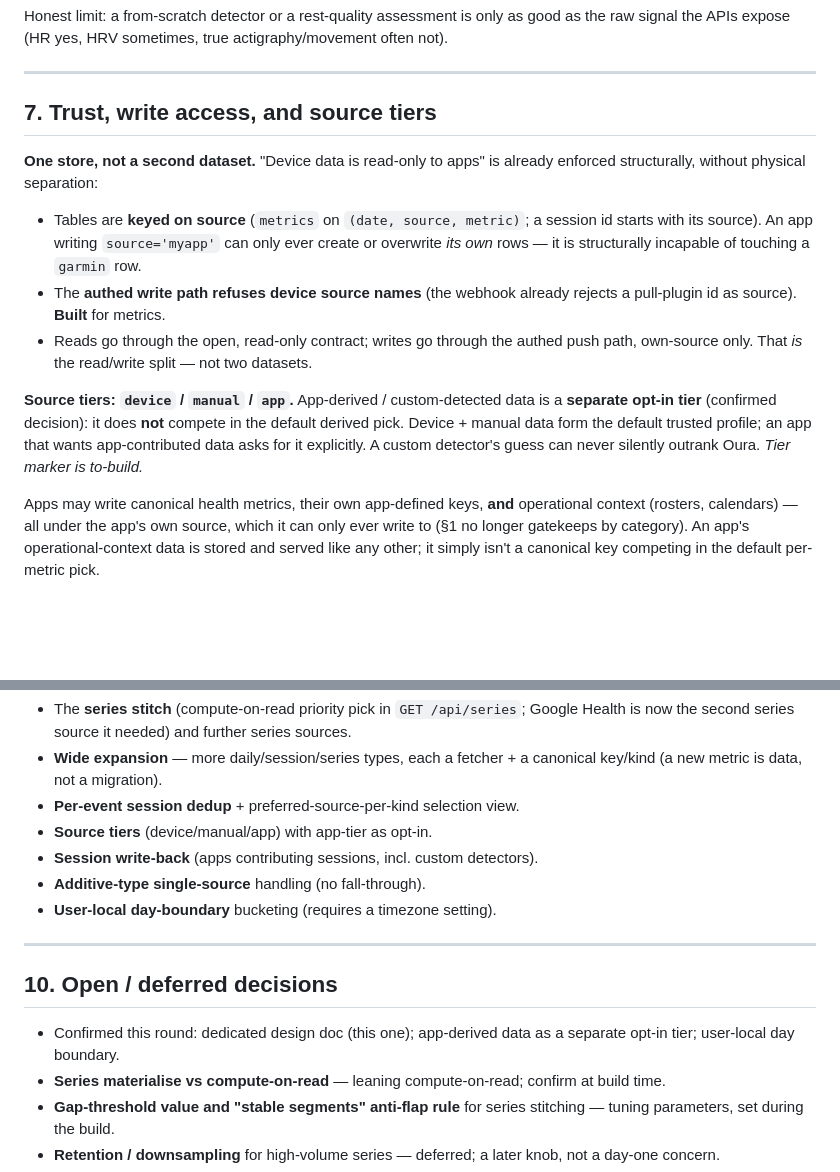
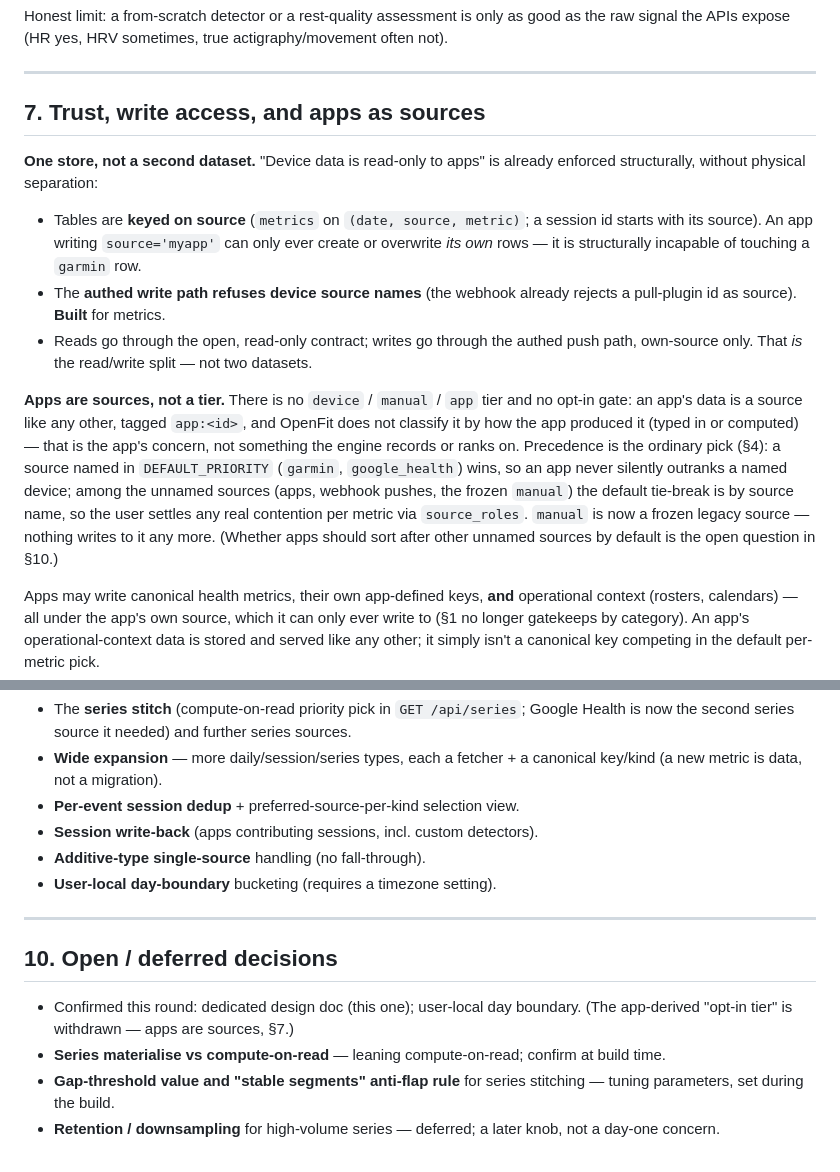
Before and after one commit to Raven-git-hub/OpenFit, a Markdown page: docs/architecture/data-consolidation-model.md, 2 parts joined by grey strips. Drawn GitHub-style; blank space fills up the shorter version.

Commit message:
docs: finish the tier cleanup in the data-consolidation model
Remove the device/manual/app source-tier model and the "app-derived data
is a separate opt-in tier" wording from sections 7, 9 and 10, matching the
settled apps-as-source model already in CLAUDE.md and app-host.md: apps are
sources tagged app:<id>, precedence is the ordinary pick (named defaults,
then source_roles), and manual is a frozen legacy source.

Co-Authored-By: Claude Opus 4.8 <noreply@anthropic.com>
Claude-Session: https://claude.ai/code/session_01JGVuthFaEo5SuyXcE1rjjM

```diff
--- a/docs/architecture/data-consolidation-model.md
+++ b/docs/architecture/data-consolidation-model.md
@@ -213,7 +213,7 @@ actigraphy/movement often not).
 
 ---
 
-## 7. Trust, write access, and source tiers
+## 7. Trust, write access, and apps as sources
 
 **One store, not a second dataset.** "Device data is read-only to apps" is
 already enforced structurally, without physical separation:
@@ -227,11 +227,17 @@ already enforced structurally, without physical separation:
 - Reads go through the open, read-only contract; writes go through the authed
   push path, own-source only. That *is* the read/write split — not two datasets.
 
-**Source tiers: `device` / `manual` / `app`.** App-derived / custom-detected
-data is a **separate opt-in tier** (confirmed decision): it does **not** compete
-in the default derived pick. Device + manual data form the default trusted
-profile; an app that wants app-contributed data asks for it explicitly. A custom
-detector's guess can never silently outrank Oura. *Tier marker is to-build.*
+**Apps are sources, not a tier.** There is no `device` / `manual` / `app` tier
+and no opt-in gate: an app's data is a source like any other, tagged `app:<id>`,
+and OpenFit does not classify it by how the app produced it (typed in or
+computed) — that is the app's concern, not something the engine records or ranks
+on. Precedence is the ordinary pick (§4): a source named in `DEFAULT_PRIORITY`
+(`garmin`, `google_health`) wins, so an app never silently outranks a named
+device; among the unnamed sources (apps, webhook pushes, the frozen `manual`) the
+default tie-break is by source name, so the user settles any real contention per
+metric via `source_roles`. `manual` is now a frozen legacy source — nothing
+writes to it any more. (Whether apps should sort after other unnamed sources by
+default is the open question in §10.)
 
 Apps may write canonical health metrics, their own app-defined keys, **and**
 operational context (rosters, calendars) — all under the app's own source, which
@@ -289,7 +295,6 @@ canonical key competing in the default per-metric pick.
 - **Wide expansion** — more daily/session/series types, each a fetcher + a
   canonical key/kind (a new metric is data, not a migration).
 - **Per-event session dedup** + preferred-source-per-kind selection view.
-- **Source tiers** (device/manual/app) with app-tier as opt-in.
 - **Session write-back** (apps contributing sessions, incl. custom detectors).
 - **Additive-type single-source** handling (no fall-through).
 - **User-local day-boundary** bucketing (requires a timezone setting).
@@ -298,8 +303,8 @@ canonical key competing in the default per-metric pick.
 
 ## 10. Open / deferred decisions
 
-- Confirmed this round: dedicated design doc (this one); app-derived data as a
-  separate opt-in tier; user-local day boundary.
+- Confirmed this round: dedicated design doc (this one); user-local day boundary.
+  (The app-derived "opt-in tier" is withdrawn — apps are sources, §7.)
 - **Series materialise vs compute-on-read** — leaning compute-on-read; confirm at
   build time.
 - **Gap-threshold value and "stable segments" anti-flap rule** for series
```
